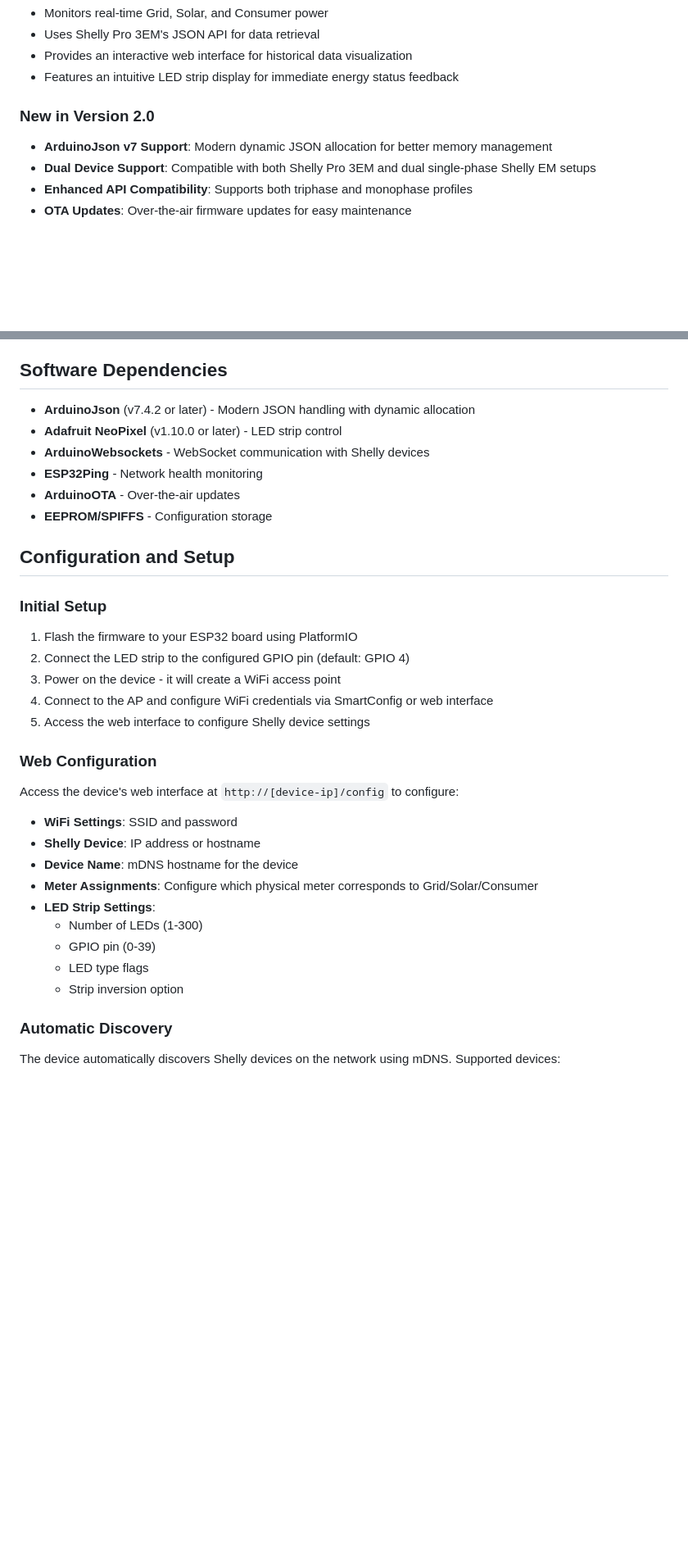
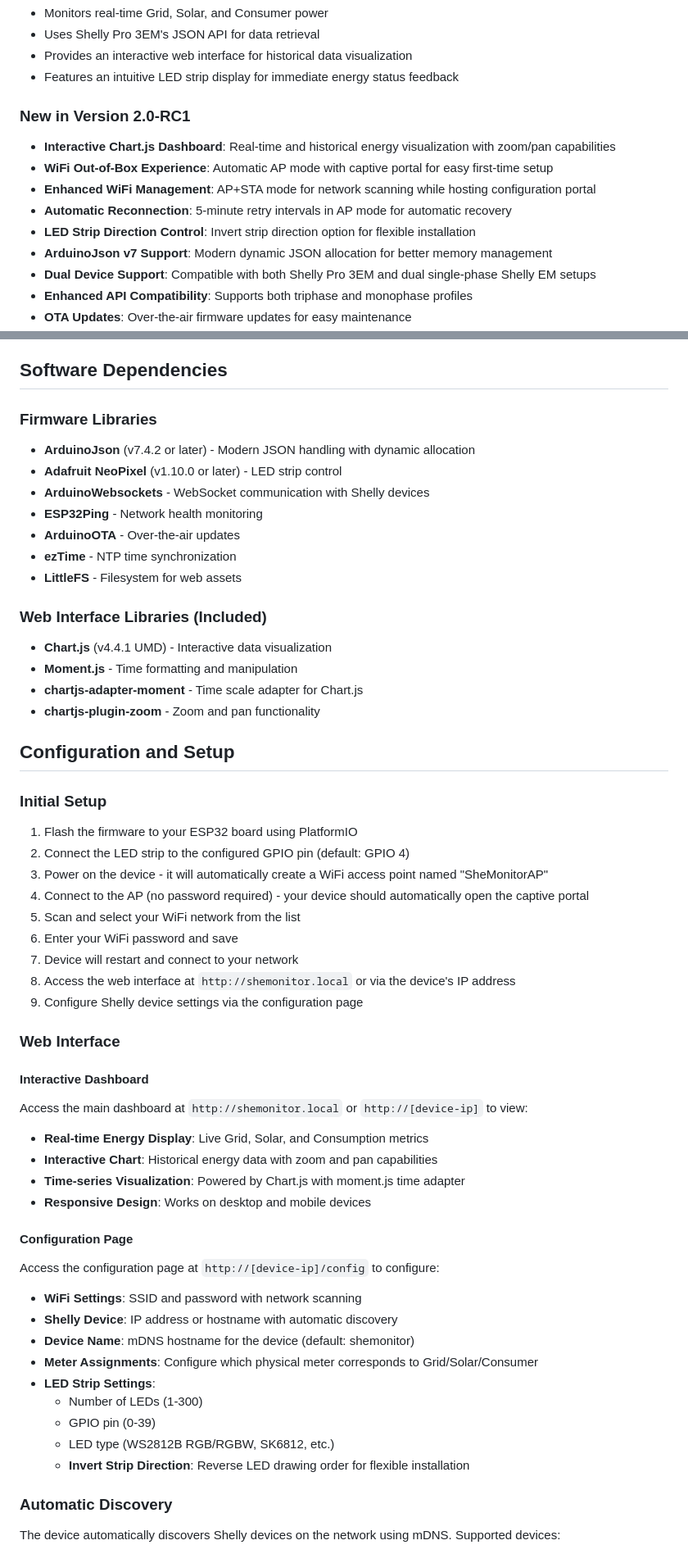
Before and after one commit to Felixrising/ShellyEMMonitorLEDs, a Markdown page: README.md, 2 parts joined by grey strips. Shown: that part at 82% size. Drawn GitHub-style; blank space fills up the shorter version.

```diff
--- a/README.md
+++ b/README.md
@@ -23,7 +23,12 @@ This device aims to assist homeowners in optimizing their use of renewable energ
 * Provides an interactive web interface for historical data visualization
 * Features an intuitive LED strip display for immediate energy status feedback
 
-### New in Version 2.0
+### New in Version 2.0-RC1
+* **Interactive Chart.js Dashboard**: Real-time and historical energy visualization with zoom/pan capabilities
+* **WiFi Out-of-Box Experience**: Automatic AP mode with captive portal for easy first-time setup
+* **Enhanced WiFi Management**: AP+STA mode for network scanning while hosting configuration portal
+* **Automatic Reconnection**: 5-minute retry intervals in AP mode for automatic recovery
+* **LED Strip Direction Control**: Invert strip direction option for flexible installation
 * **ArduinoJson v7 Support**: Modern dynamic JSON allocation for better memory management
 * **Dual Device Support**: Compatible with both Shelly Pro 3EM and dual single-phase Shelly EM setups
 * **Enhanced API Compatibility**: Supports both triphase and monophase profiles
@@ -42,34 +47,55 @@ This device aims to assist homeowners in optimizing their use of renewable energ
 
 ## Software Dependencies
 
+### Firmware Libraries
 * **ArduinoJson** (v7.4.2 or later) - Modern JSON handling with dynamic allocation
 * **Adafruit NeoPixel** (v1.10.0 or later) - LED strip control
 * **ArduinoWebsockets** - WebSocket communication with Shelly devices
 * **ESP32Ping** - Network health monitoring
 * **ArduinoOTA** - Over-the-air updates
-* **EEPROM/SPIFFS** - Configuration storage
+* **ezTime** - NTP time synchronization
+* **LittleFS** - Filesystem for web assets
+
+### Web Interface Libraries (Included)
+* **Chart.js** (v4.4.1 UMD) - Interactive data visualization
+* **Moment.js** - Time formatting and manipulation
+* **chartjs-adapter-moment** - Time scale adapter for Chart.js
+* **chartjs-plugin-zoom** - Zoom and pan functionality
 
 ## Configuration and Setup
 
 ### Initial Setup
 1. Flash the firmware to your ESP32 board using PlatformIO
 2. Connect the LED strip to the configured GPIO pin (default: GPIO 4)
-3. Power on the device - it will create a WiFi access point
-4. Connect to the AP and configure WiFi credentials via SmartConfig or web interface
-5. Access the web interface to configure Shelly device settings
+3. Power on the device - it will automatically create a WiFi access point named "SheMonitorAP"
+4. Connect to the AP (no password required) - your device should automatically open the captive portal
+5. Scan and select your WiFi network from the list
+6. Enter your WiFi password and save
+7. Device will restart and connect to your network
+8. Access the web interface at `http://shemonitor.local` or via the device's IP address
+9. Configure Shelly device settings via the configuration page
 
-### Web Configuration
-Access the device's web interface at `http://[device-ip]/config` to configure:
+### Web Interface
 
-* **WiFi Settings**: SSID and password
-* **Shelly Device**: IP address or hostname
-* **Device Name**: mDNS hostname for the device
+#### Interactive Dashboard
+Access the main dashboard at `http://shemonitor.local` or `http://[device-ip]` to view:
+* **Real-time Energy Display**: Live Grid, Solar, and Consumption metrics
+* **Interactive Chart**: Historical energy data with zoom and pan capabilities
+* **Time-series Visualization**: Powered by Chart.js with moment.js time adapter
+* **Responsive Design**: Works on desktop and mobile devices
+
+#### Configuration Page
+Access the configuration page at `http://[device-ip]/config` to configure:
+
+* **WiFi Settings**: SSID and password with network scanning
+* **Shelly Device**: IP address or hostname with automatic discovery
+* **Device Name**: mDNS hostname for the device (default: shemonitor)
 * **Meter Assignments**: Configure which physical meter corresponds to Grid/Solar/Consumer
 * **LED Strip Settings**:
   * Number of LEDs (1-300)
   * GPIO pin (0-39)
-  * LED type flags
-  * Strip inversion option
+  * LED type (WS2812B RGB/RGBW, SK6812, etc.)
+  * **Invert Strip Direction**: Reverse LED drawing order for flexible installation
 
 ### Automatic Discovery
 The device automatically discovers Shelly devices on the network using mDNS. Supported devices:
```
Also changed, not shown: other parts of README.md (+55 -10 lines).
